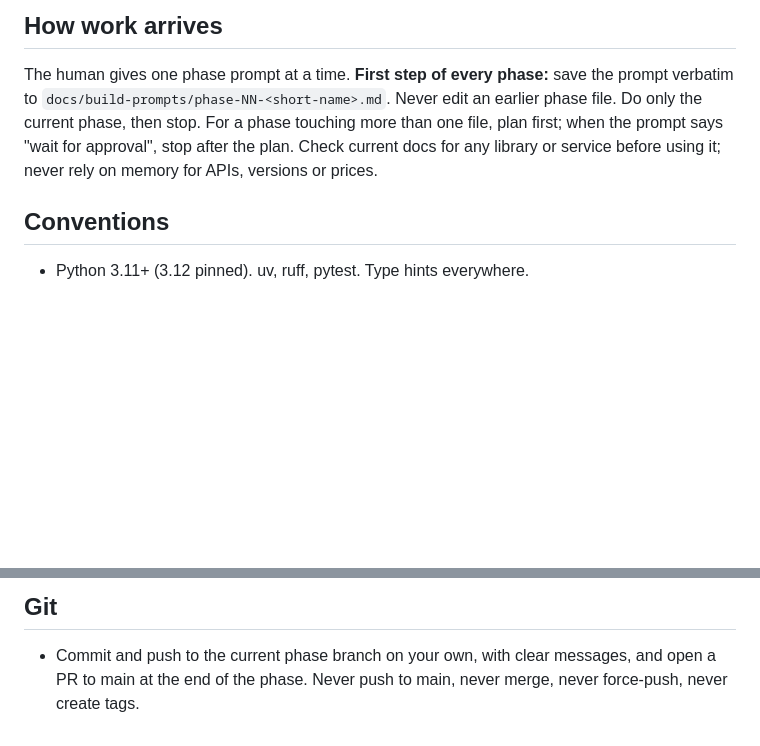
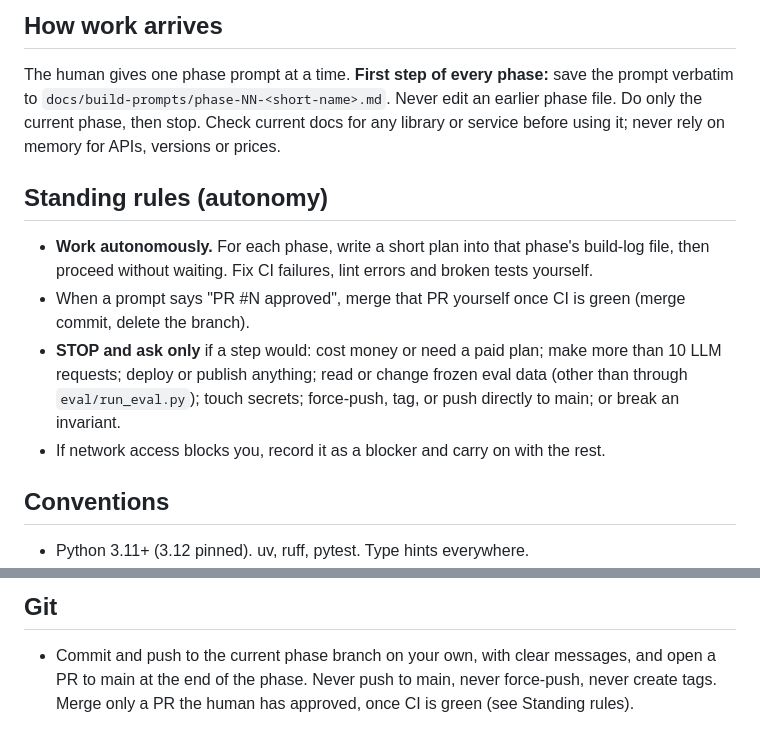
Before and after one commit to Anish-185/aminobots-chat-triage-agent, a Markdown page: CLAUDE.md, 2 parts joined by grey strips. Drawn GitHub-style; blank space fills up the shorter version.

Commit message:
docs: CLAUDE.md standing rules for autonomous phases
Co-Authored-By: Claude Opus 5.5 <noreply@anthropic.com>
Claude-Session: https://claude.ai/code/session_01V45KRLzbx85tcKVuZQPE3z

```diff
--- a/CLAUDE.md
+++ b/CLAUDE.md
@@ -76,9 +76,20 @@ docs/        SPEC.md functional.md context/ build-prompts/ adr/ *.drawio.svg bui
 
 The human gives one phase prompt at a time. **First step of every phase:** save the prompt
 verbatim to `docs/build-prompts/phase-NN-<short-name>.md`. Never edit an earlier phase file. Do
-only the current phase, then stop. For a phase touching more than one file, plan first; when the
-prompt says "wait for approval", stop after the plan. Check current docs for any library or
-service before using it; never rely on memory for APIs, versions or prices.
+only the current phase, then stop. Check current docs for any library or service before using
+it; never rely on memory for APIs, versions or prices.
+
+## Standing rules (autonomy)
+
+- **Work autonomously.** For each phase, write a short plan into that phase's build-log file,
+  then proceed without waiting. Fix CI failures, lint errors and broken tests yourself.
+- When a prompt says "PR #N approved", merge that PR yourself once CI is green (merge commit,
+  delete the branch).
+- **STOP and ask only** if a step would: cost money or need a paid plan; make more than 10 LLM
+  requests; deploy or publish anything; read or change frozen eval data (other than through
+  `eval/run_eval.py`); touch secrets; force-push, tag, or push directly to main; or break an
+  invariant.
+- If network access blocks you, record it as a blocker and carry on with the rest.
 
 ## Conventions
 
@@ -121,5 +132,5 @@ uv run python -m triage.serve      # site + API on localhost, from Phase 7
 ## Git
 
 - Commit and push to the current phase branch on your own, with clear messages, and open a PR to
-  main at the end of the phase. Never push to main, never merge, never force-push, never create
-  tags.
+  main at the end of the phase. Never push to main, never force-push, never create tags. Merge
+  only a PR the human has approved, once CI is green (see Standing rules).
```
